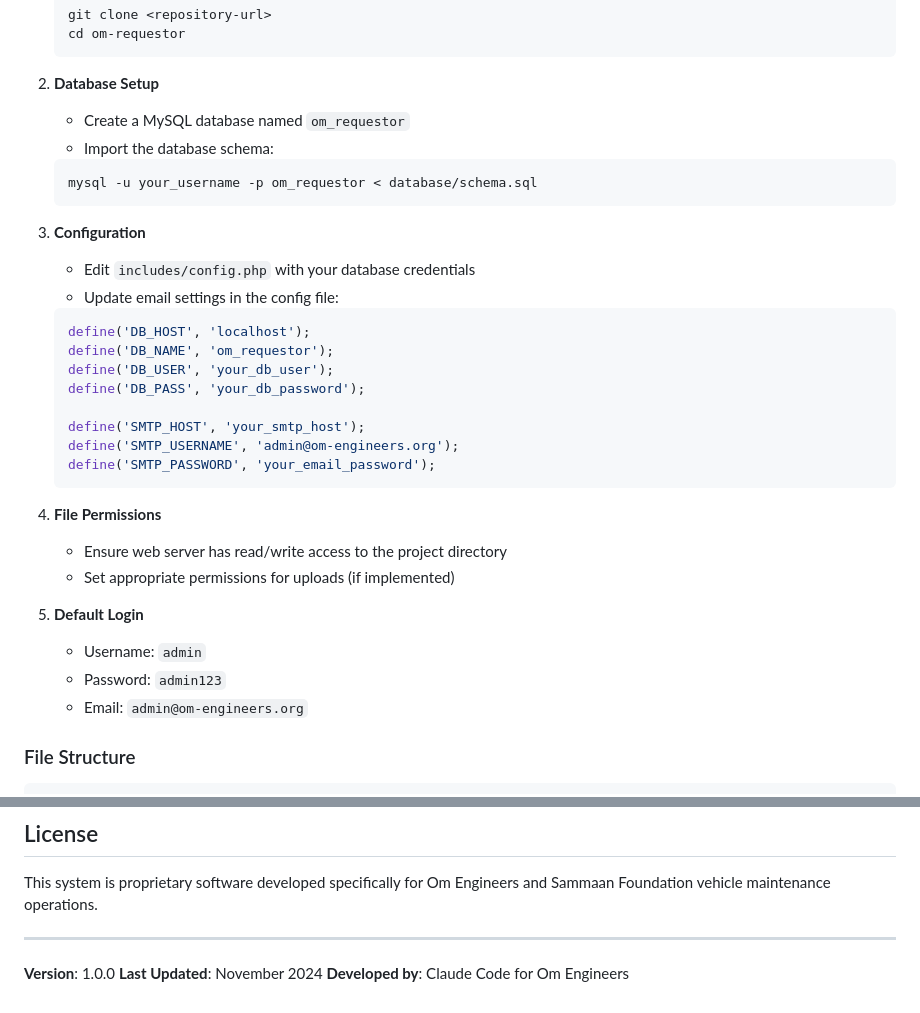
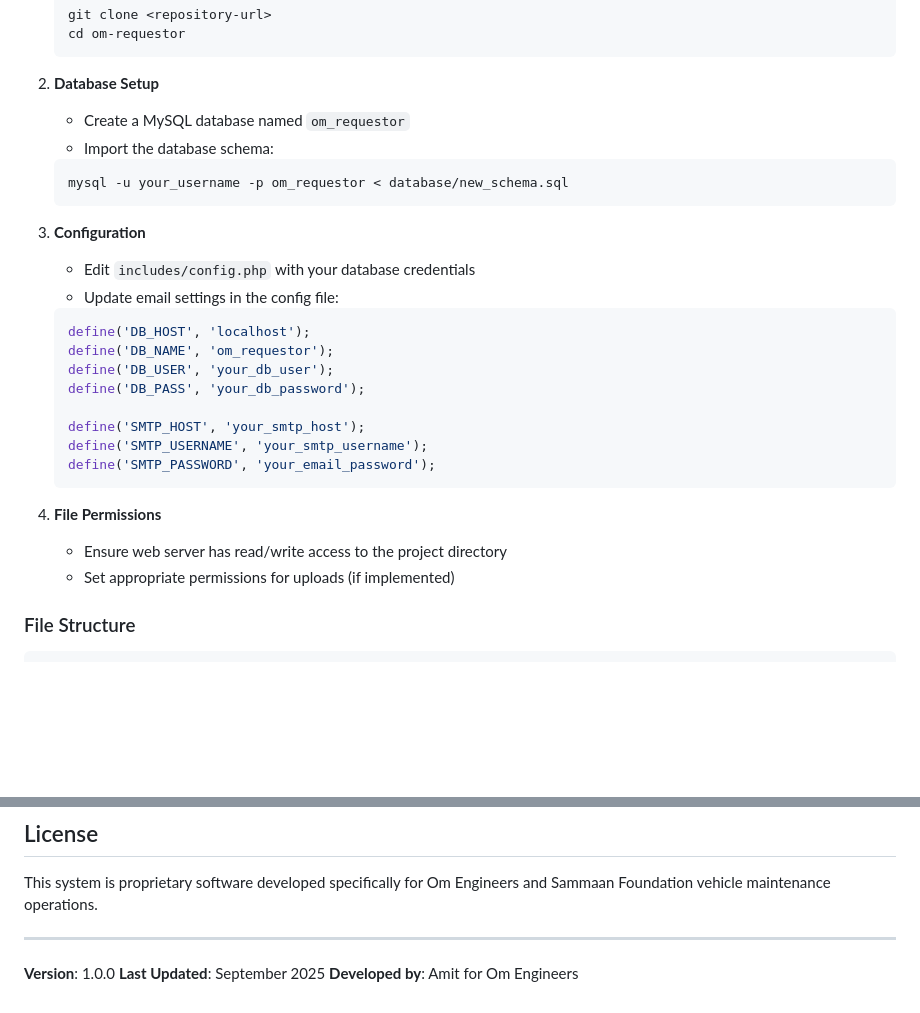
Before and after one commit to amitkr-rana/om-requestor, a Markdown page: README.md, 2 parts joined by grey strips. GitHub-like rendering; blank space fills up the shorter version.

````diff
--- a/README.md
+++ b/README.md
@@ -72,7 +72,7 @@ A comprehensive web-based vehicle maintenance quotation and approval system buil
    - Create a MySQL database named `om_requestor`
    - Import the database schema:
    ```bash
-   mysql -u your_username -p om_requestor < database/schema.sql
+   mysql -u your_username -p om_requestor < database/new_schema.sql
    ```
 
 3. **Configuration**
@@ -85,18 +85,13 @@ A comprehensive web-based vehicle maintenance quotation and approval system buil
    define('DB_PASS', 'your_db_password');
 
    define('SMTP_HOST', 'your_smtp_host');
-   define('SMTP_USERNAME', 'admin@om-engineers.org');
+   define('SMTP_USERNAME', 'your_smtp_username');
    define('SMTP_PASSWORD', 'your_email_password');
    ```
 
 4. **File Permissions**
    - Ensure web server has read/write access to the project directory
    - Set appropriate permissions for uploads (if implemented)
-
-5. **Default Login**
-   - Username: `admin`
-   - Password: `admin123`
-   - Email: `admin@om-engineers.org`
 
 ### File Structure
 ```
@@ -235,5 +230,5 @@ This system is proprietary software developed specifically for Om Engineers and
 ---
 
 **Version**: 1.0.0
-**Last Updated**: November 2024
-**Developed by**: Claude Code for Om Engineers
+**Last Updated**: September 2025
+**Developed by**: Amit for Om Engineers
````
